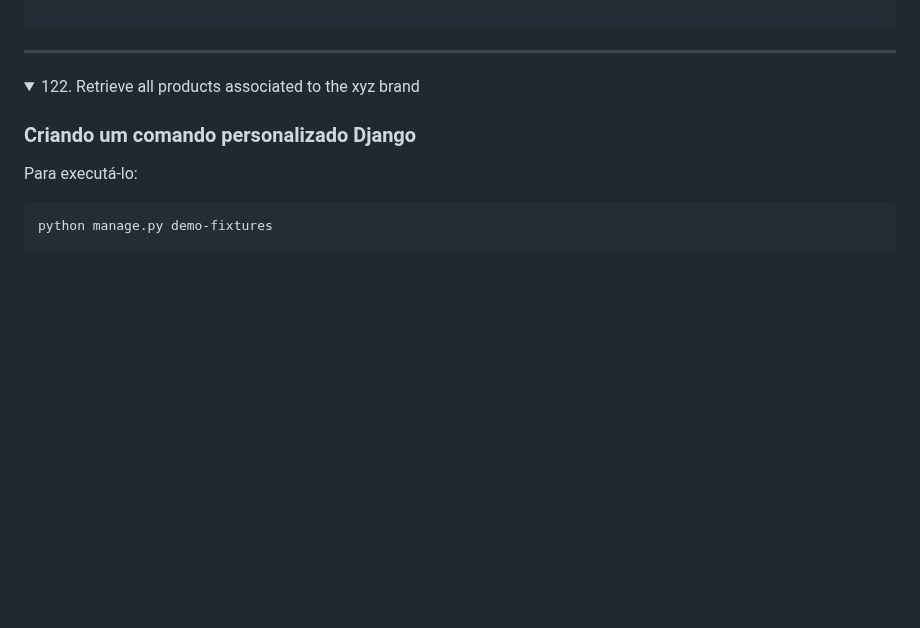
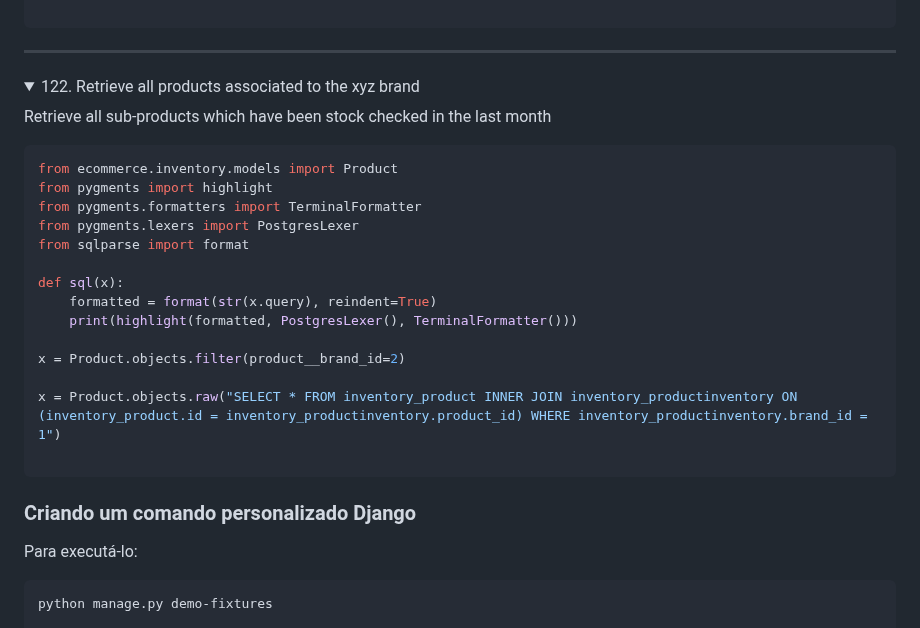
Before and after one commit to robinsonbrz/django-orm-mastery, a Markdown page: README.md, the part around the change. GitHub-like rendering; folded sections open; blank space fills up the shorter version.

Commit message:
chore: aula 122

````diff
--- a/README.md
+++ b/README.md
@@ -2797,6 +2797,26 @@ ___
 
 <details>
   <summary>122. Retrieve all products associated to the xyz brand</summary>
+
+Retrieve all sub-products which have been stock checked in the last month
+
+```python
+from ecommerce.inventory.models import Product
+from pygments import highlight
+from pygments.formatters import TerminalFormatter
+from pygments.lexers import PostgresLexer
+from sqlparse import format
+
+def sql(x):
+    formatted = format(str(x.query), reindent=True)
+    print(highlight(formatted, PostgresLexer(), TerminalFormatter()))
+
+x = Product.objects.filter(product__brand_id=2)
+
+x = Product.objects.raw("SELECT * FROM inventory_product INNER JOIN inventory_productinventory ON (inventory_product.id = inventory_productinventory.product_id) WHERE inventory_productinventory.brand_id = 1")
+
+```
+
 </details>
 
 
````
